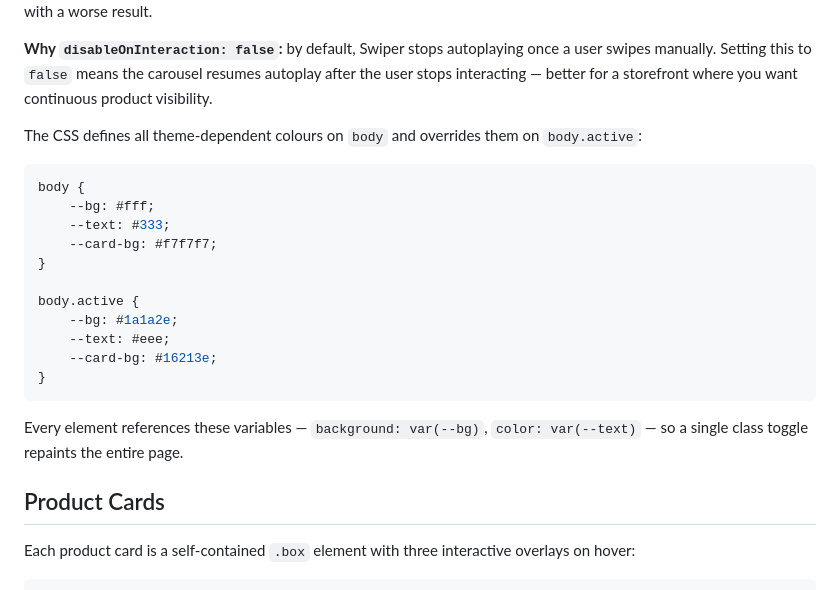
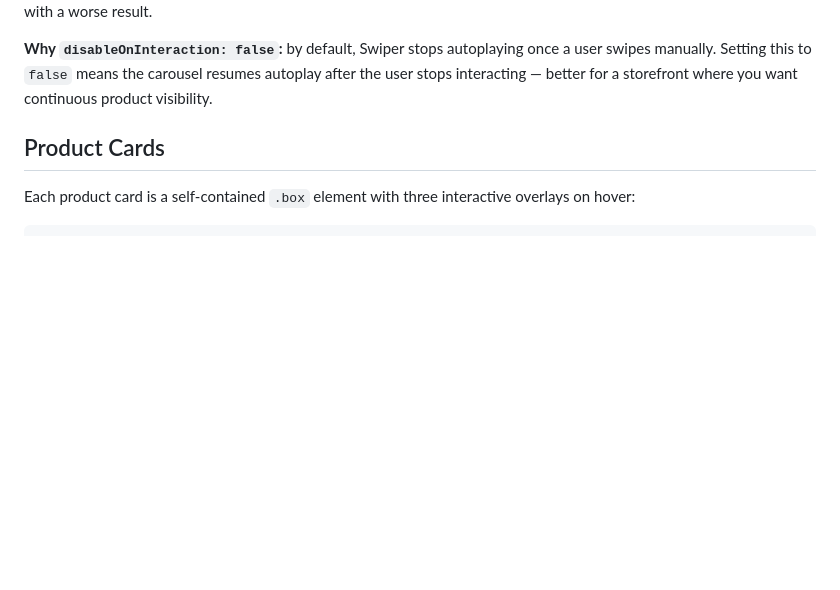
Before and after one commit to kanikaaradhya/neuralartx, a Markdown page: docs/frontend.md, the part around one of its changes. Drawn GitHub-style; blank space fills up the shorter version.

````diff
--- a/docs/frontend.md
+++ b/docs/frontend.md
@@ -71,24 +71,6 @@ var swiper = new Swiper(".product-slider", {
 **Why Swiper over a custom carousel:** Swiper handles touch gestures, momentum scrolling, loop wrapping, and responsive breakpoints out of the box. Writing that from scratch in vanilla JS for a course project would have been a week of work with a worse result.
 
 **Why `disableOnInteraction: false`:** by default, Swiper stops autoplaying once a user swipes manually. Setting this to `false` means the carousel resumes autoplay after the user stops interacting — better for a storefront where you want continuous product visibility.
-
-The CSS defines all theme-dependent colours on `body` and overrides them on `body.active`:
-
-```css
-body {
-    --bg: #fff;
-    --text: #333;
-    --card-bg: #f7f7f7;
-}
-
-body.active {
-    --bg: #1a1a2e;
-    --text: #eee;
-    --card-bg: #16213e;
-}
-```
-
-Every element references these variables — `background: var(--bg)`, `color: var(--text)` — so a single class toggle repaints the entire page.
 
 ## Product Cards
 
````
Also changed, not shown: other parts of docs/frontend.md (+3 -4 lines).
